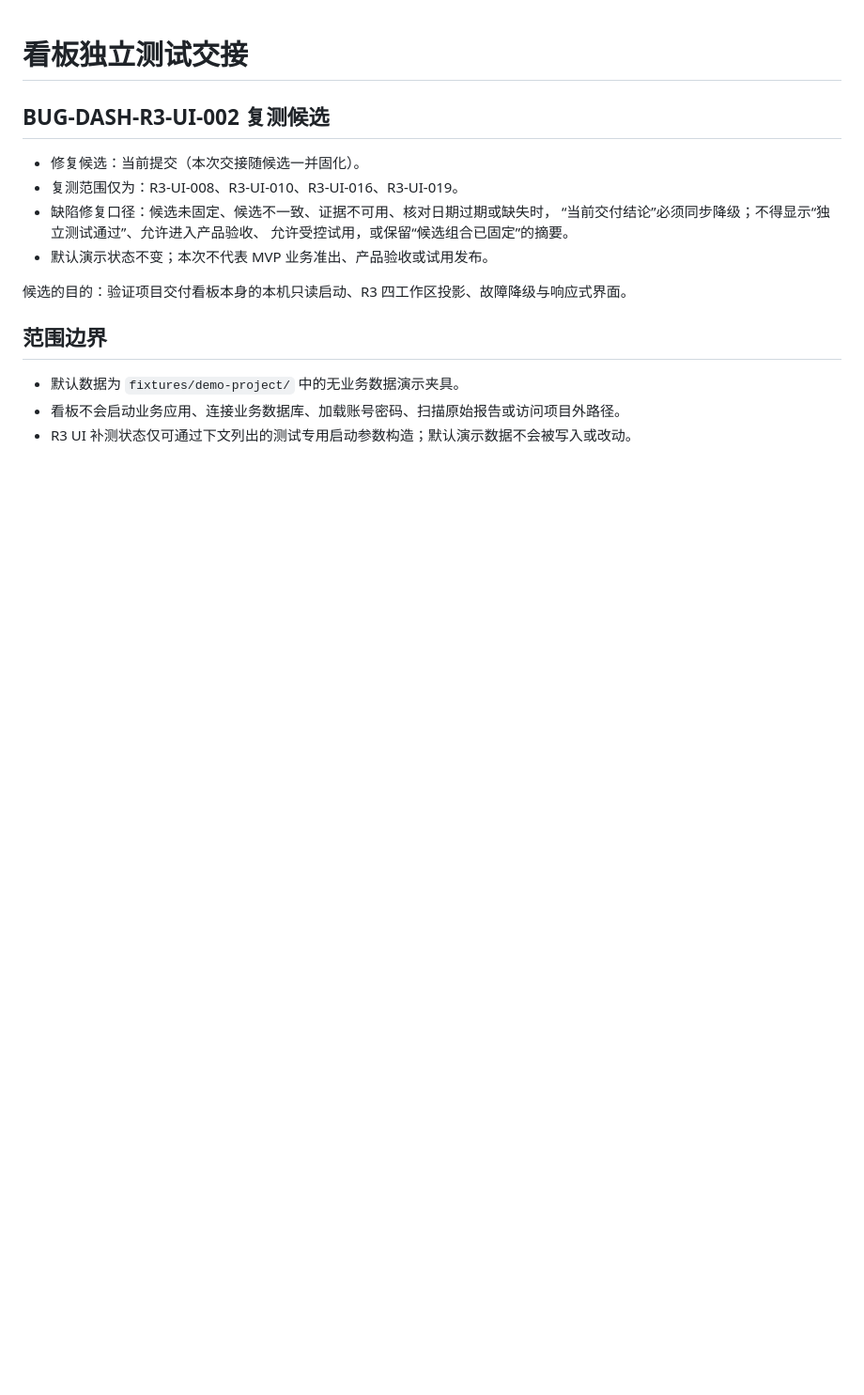
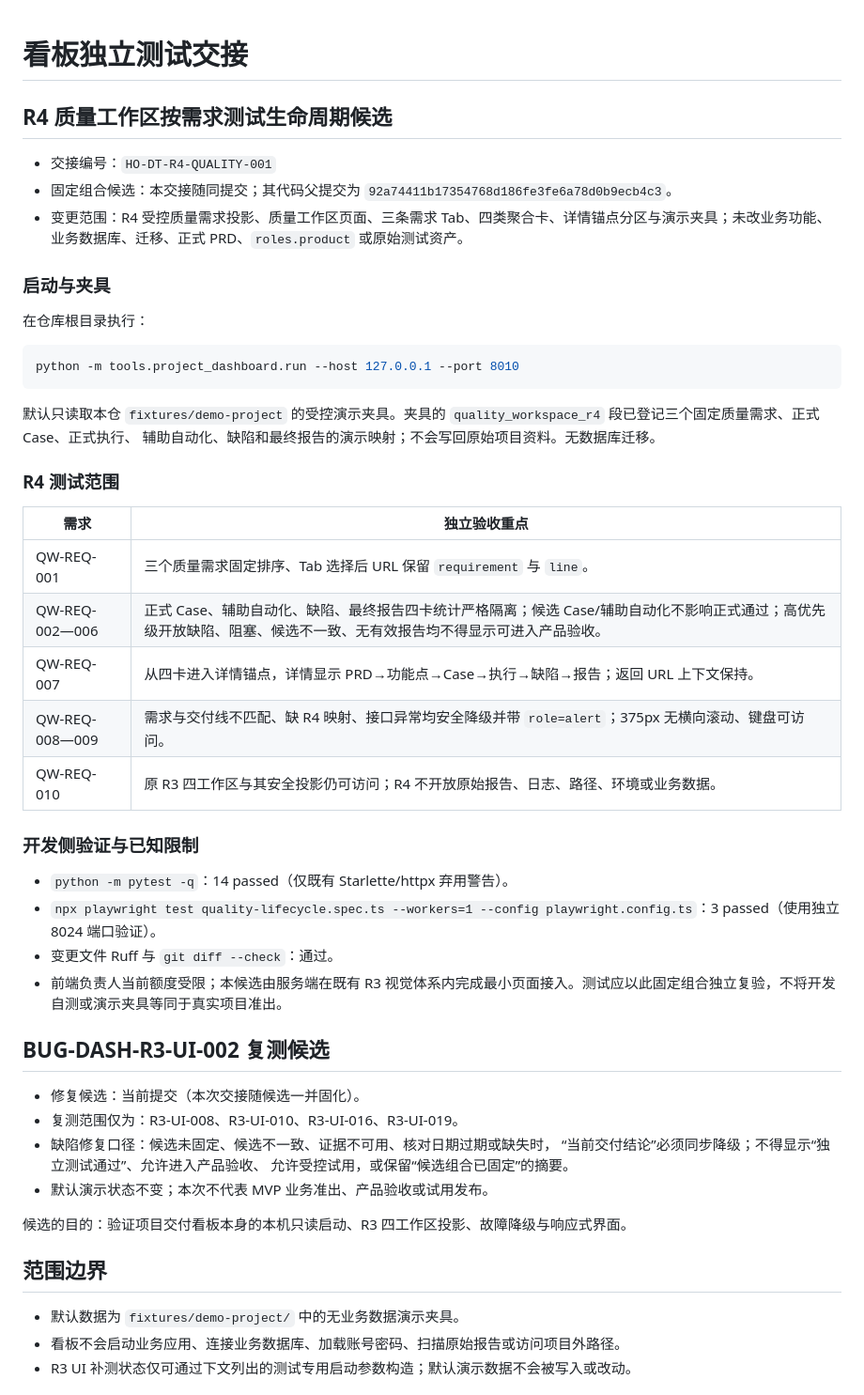
Before and after one commit to ranguang101/training-ai-delivery-dashboard, a Markdown page: docs/TESTING-HANDOFF.md, the part around the change. Shown at 94% size. Rendered like a GitHub page; blank space fills up the shorter version.

Commit message:
docs(dashboard): hand off R4 quality lifecycle candidate

````diff
--- a/docs/TESTING-HANDOFF.md
+++ b/docs/TESTING-HANDOFF.md
@@ -1,4 +1,39 @@
 # 看板独立测试交接
+
+## R4 质量工作区按需求测试生命周期候选
+
+- 交接编号：`HO-DT-R4-QUALITY-001`
+- 固定组合候选：本交接随同提交；其代码父提交为 `92a74411b17354768d186fe3fe6a78d0b9ecb4c3`。
+- 变更范围：R4 受控质量需求投影、质量工作区页面、三条需求 Tab、四类聚合卡、详情锚点分区与演示夹具；未改业务功能、业务数据库、迁移、正式 PRD、`roles.product` 或原始测试资产。
+
+### 启动与夹具
+
+在仓库根目录执行：
+
+```powershell
+python -m tools.project_dashboard.run --host 127.0.0.1 --port 8010
+```
+
+默认只读取本仓 `fixtures/demo-project` 的受控演示夹具。夹具的
+`quality_workspace_r4` 段已登记三个固定质量需求、正式 Case、正式执行、
+辅助自动化、缺陷和最终报告的演示映射；不会写回原始项目资料。无数据库迁移。
+
+### R4 测试范围
+
+| 需求 | 独立验收重点 |
+|---|---|
+| QW-REQ-001 | 三个质量需求固定排序、Tab 选择后 URL 保留 `requirement` 与 `line`。 |
+| QW-REQ-002—006 | 正式 Case、辅助自动化、缺陷、最终报告四卡统计严格隔离；候选 Case/辅助自动化不影响正式通过；高优先级开放缺陷、阻塞、候选不一致、无有效报告均不得显示可进入产品验收。 |
+| QW-REQ-007 | 从四卡进入详情锚点，详情显示 PRD→功能点→Case→执行→缺陷→报告；返回 URL 上下文保持。 |
+| QW-REQ-008—009 | 需求与交付线不匹配、缺 R4 映射、接口异常均安全降级并带 `role=alert`；375px 无横向滚动、键盘可访问。 |
+| QW-REQ-010 | 原 R3 四工作区与其安全投影仍可访问；R4 不开放原始报告、日志、路径、环境或业务数据。 |
+
+### 开发侧验证与已知限制
+
+- `python -m pytest -q`：14 passed（仅既有 Starlette/httpx 弃用警告）。
+- `npx playwright test quality-lifecycle.spec.ts --workers=1 --config playwright.config.ts`：3 passed（使用独立 8024 端口验证）。
+- 变更文件 Ruff 与 `git diff --check`：通过。
+- 前端负责人当前额度受限；本候选由服务端在既有 R3 视觉体系内完成最小页面接入。测试应以此固定组合独立复验，不将开发自测或演示夹具等同于真实项目准出。
 
 ## BUG-DASH-R3-UI-002 复测候选
 
````
